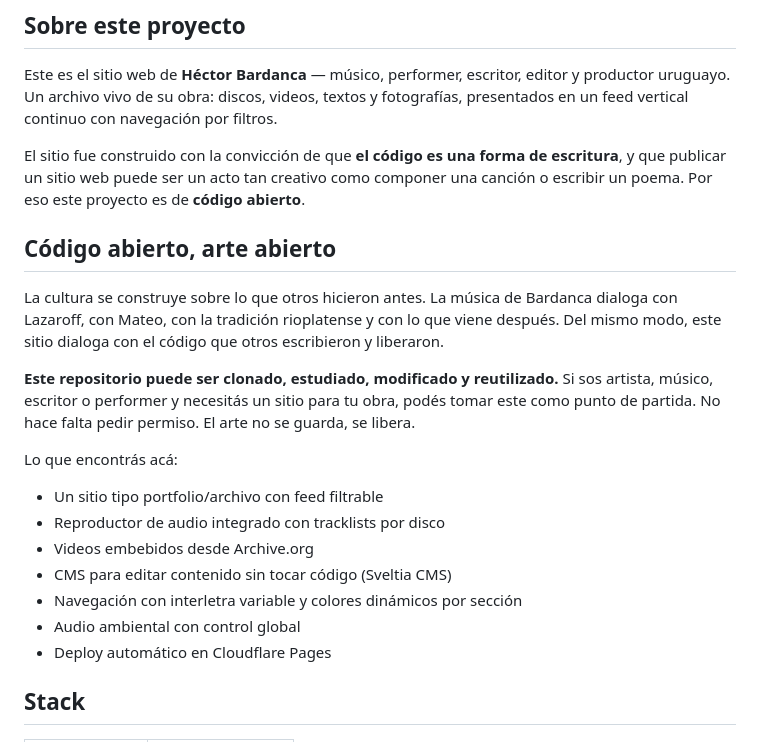
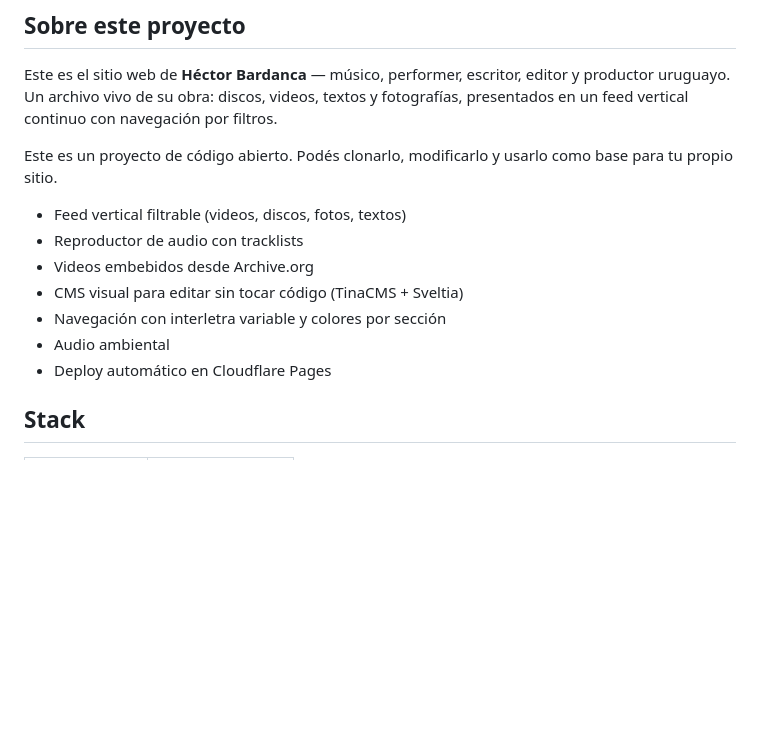
Before and after one commit to catuy/hectorbardanca.uy, a Markdown page: README.md, the part around the change. Drawn GitHub-style; blank space fills up the shorter version.

Commit message:
Simplify README intro
Co-Authored-By: Claude Opus 4.6 (1M context) <noreply@anthropic.com>

```diff
--- a/README.md
+++ b/README.md
@@ -6,21 +6,14 @@
 
 Este es el sitio web de **Héctor Bardanca** — músico, performer, escritor, editor y productor uruguayo. Un archivo vivo de su obra: discos, videos, textos y fotografías, presentados en un feed vertical continuo con navegación por filtros.
 
-El sitio fue construido con la convicción de que **el código es una forma de escritura**, y que publicar un sitio web puede ser un acto tan creativo como componer una canción o escribir un poema. Por eso este proyecto es de **código abierto**.
+Este es un proyecto de código abierto. Podés clonarlo, modificarlo y usarlo como base para tu propio sitio.
 
-## Código abierto, arte abierto
-
-La cultura se construye sobre lo que otros hicieron antes. La música de Bardanca dialoga con Lazaroff, con Mateo, con la tradición rioplatense y con lo que viene después. Del mismo modo, este sitio dialoga con el código que otros escribieron y liberaron.
-
-**Este repositorio puede ser clonado, estudiado, modificado y reutilizado.** Si sos artista, músico, escritor o performer y necesitás un sitio para tu obra, podés tomar este como punto de partida. No hace falta pedir permiso. El arte no se guarda, se libera.
-
-Lo que encontrás acá:
-- Un sitio tipo portfolio/archivo con feed filtrable
-- Reproductor de audio integrado con tracklists por disco
+- Feed vertical filtrable (videos, discos, fotos, textos)
+- Reproductor de audio con tracklists
 - Videos embebidos desde Archive.org
-- CMS para editar contenido sin tocar código (Sveltia CMS)
-- Navegación con interletra variable y colores dinámicos por sección
-- Audio ambiental con control global
+- CMS visual para editar sin tocar código (TinaCMS + Sveltia)
+- Navegación con interletra variable y colores por sección
+- Audio ambiental
 - Deploy automático en Cloudflare Pages
 
 ## Stack
```
